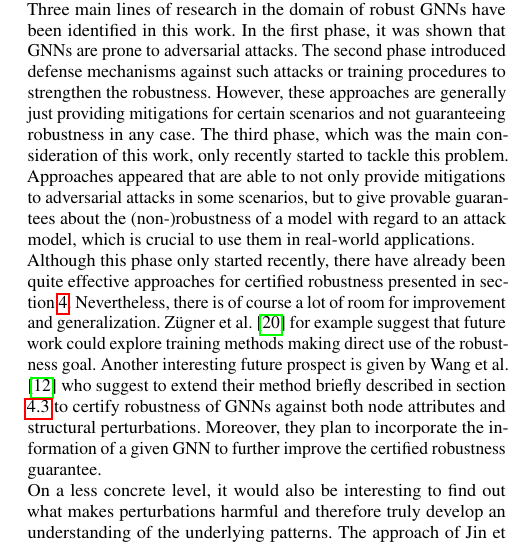
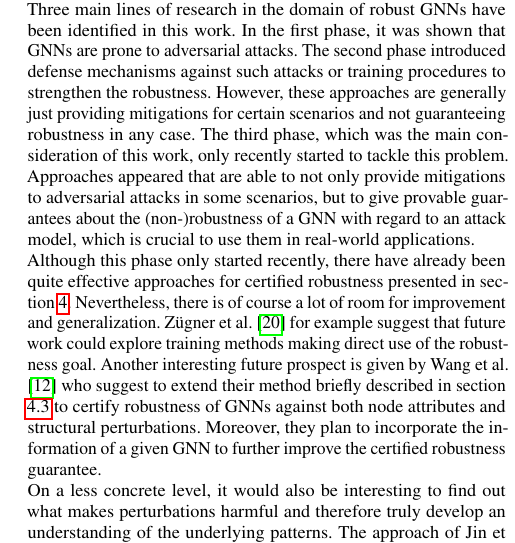
Before and after one commit to tbohne/SML20, a LaTeX paper (tex_files/main.tex): part of one column of page 8 of 9, cut so that both start at the same text. Compiled offline with pdfLaTeX.

Commit message:
minor changes

```diff
--- a/tex_files/main.tex
+++ b/tex_files/main.tex
@@ -666,7 +666,7 @@ The second phase introduced defense mechanisms against such attacks or training
 are generally just providing mitigations for certain scenarios and not guaranteeing robustness in any case.
 The third phase, which was the main consideration of this work, only recently started to tackle this problem.
 Approaches appeared that are able to not only provide mitigations to adversarial attacks in some scenarios, but to give provable guarantees about
-the (non-)robustness of a model with regard to an attack model, which is crucial to use them in real-world applications.\newline
+the (non-)robustness of a GNN with regard to an attack model, which is crucial to use them in real-world applications.\newline
 Although this phase only started recently, there have already been quite effective approaches for certified robustness presented in section \ref{sec:main_section}.
 Nevertheless, there is of course a lot of room for improvement and generalization.
 Zügner et al. \cite{10.1145/3394486.3403217} for example suggest that future work could explore training methods making direct use of the robustness goal.
```
